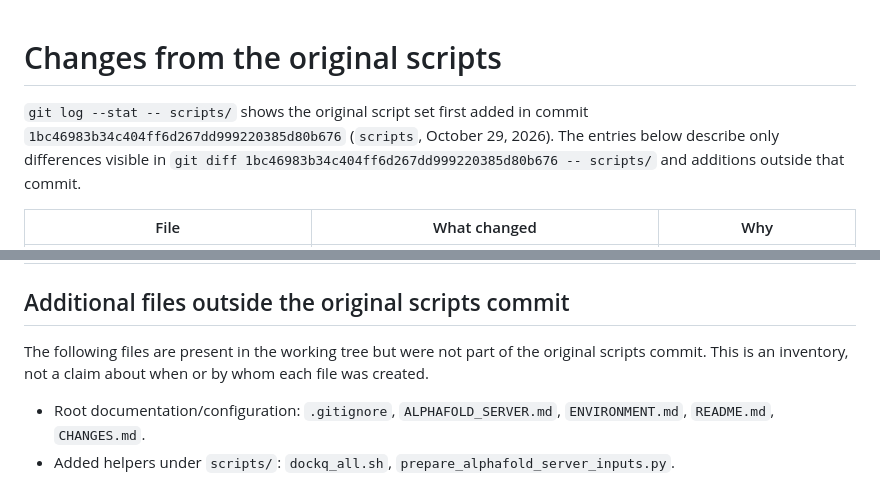
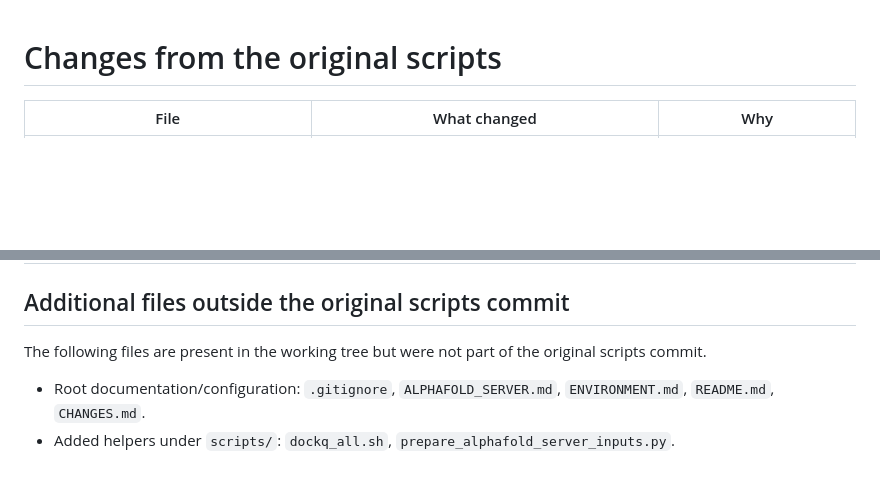
Before and after one commit to abhijnarc/binderpipeline, a Markdown page: CHANGES.md, 2 parts joined by grey strips. Rendered like a GitHub page; blank space fills up the shorter version.

```diff
--- a/CHANGES.md
+++ b/CHANGES.md
@@ -1,6 +1,4 @@
 # Changes from the original scripts
-
-`git log --stat -- scripts/` shows the original script set first added in commit `1bc46983b34c404ff6d267dd999220385d80b676` (`scripts`, October 29, 2026). The entries below describe only differences visible in `git diff 1bc46983b34c404ff6d267dd999220385d80b676 -- scripts/` and additions outside that commit.
 
 | File | What changed | Why |
 |---|---|---|
@@ -16,7 +14,7 @@
 
 ## Additional files outside the original scripts commit
 
-The following files are present in the working tree but were not part of the original scripts commit. This is an inventory, not a claim about when or by whom each file was created.
+The following files are present in the working tree but were not part of the original scripts commit.
 
 - Root documentation/configuration: `.gitignore`, `ALPHAFOLD_SERVER.md`, `ENVIRONMENT.md`, `README.md`, `CHANGES.md`.
 - Added helpers under `scripts/`: `dockq_all.sh`, `prepare_alphafold_server_inputs.py`.
```
Also changed, not shown: ENVIRONMENT.md (+3 -8 lines), README.md (+1 -1 lines).
